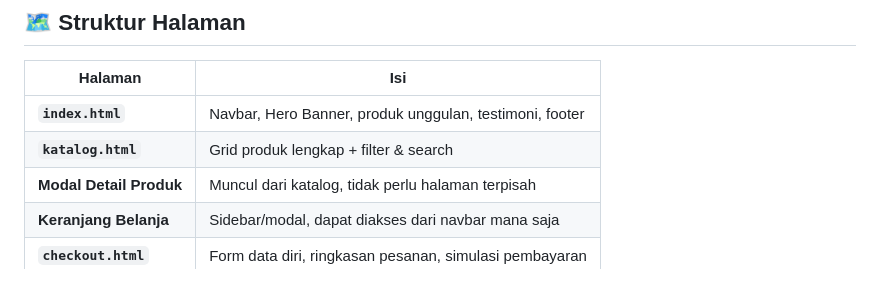
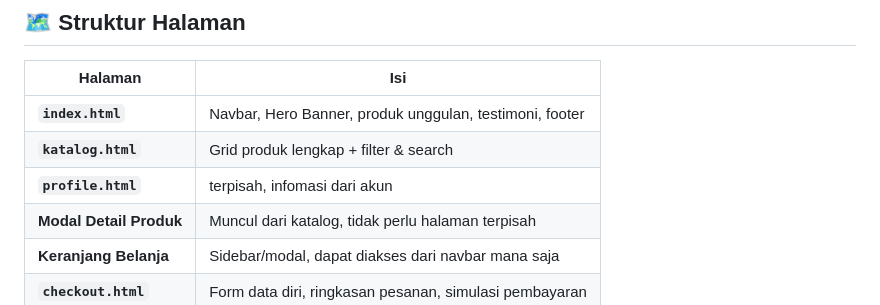
Before and after one commit to krisna-b/RUMA_Final-Project_UAS, a Markdown page: README.md, the part around the change. GitHub-like rendering.

Commit message:
Add profile.html information to README

```diff
--- a/README.md
+++ b/README.md
@@ -145,6 +145,7 @@ Katalog awal RUMA terdiri dari 10 kategori produk:
 |---|---|
 | **`index.html`** | Navbar, Hero Banner, produk unggulan, testimoni, footer |
 | **`katalog.html`** | Grid produk lengkap + filter & search |
+| **`profile.html`** | terpisah, infomasi dari akun
 | **Modal Detail Produk** | Muncul dari katalog, tidak perlu halaman terpisah |
 | **Keranjang Belanja** | Sidebar/modal, dapat diakses dari navbar mana saja |
 | **`checkout.html`** | Form data diri, ringkasan pesanan, simulasi pembayaran |
```
